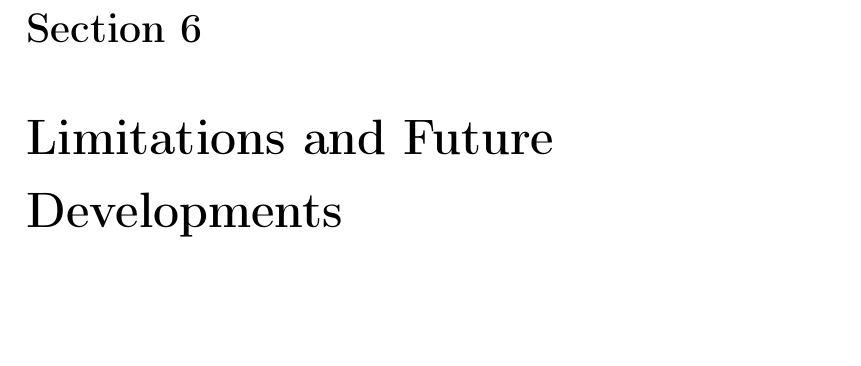
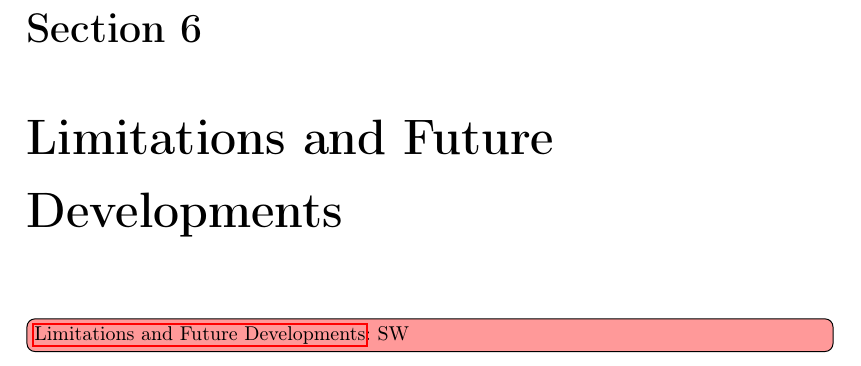
Before and after one commit to group-5/group_report, a LaTeX thesis (main.tex, which reads Sections/futures.tex): part of page 37 of 65, cut so that both start at the same text, the shorter picture padded with empty space. Compiled offline with pdfLaTeX.

Commit message:
Update futures.tex
assign future parts

```diff
--- a/Sections/futures.tex
+++ b/Sections/futures.tex
@@ -1 +1 @@
-\chapter{Limitations and Future Developments}\label{limitations}\label{futures}\label{section \thechapter}
+\chapter{Limitations and Future Developments}\label{limitations}\label{futures}\label{section \thechapter} \towrite{SW}
```
